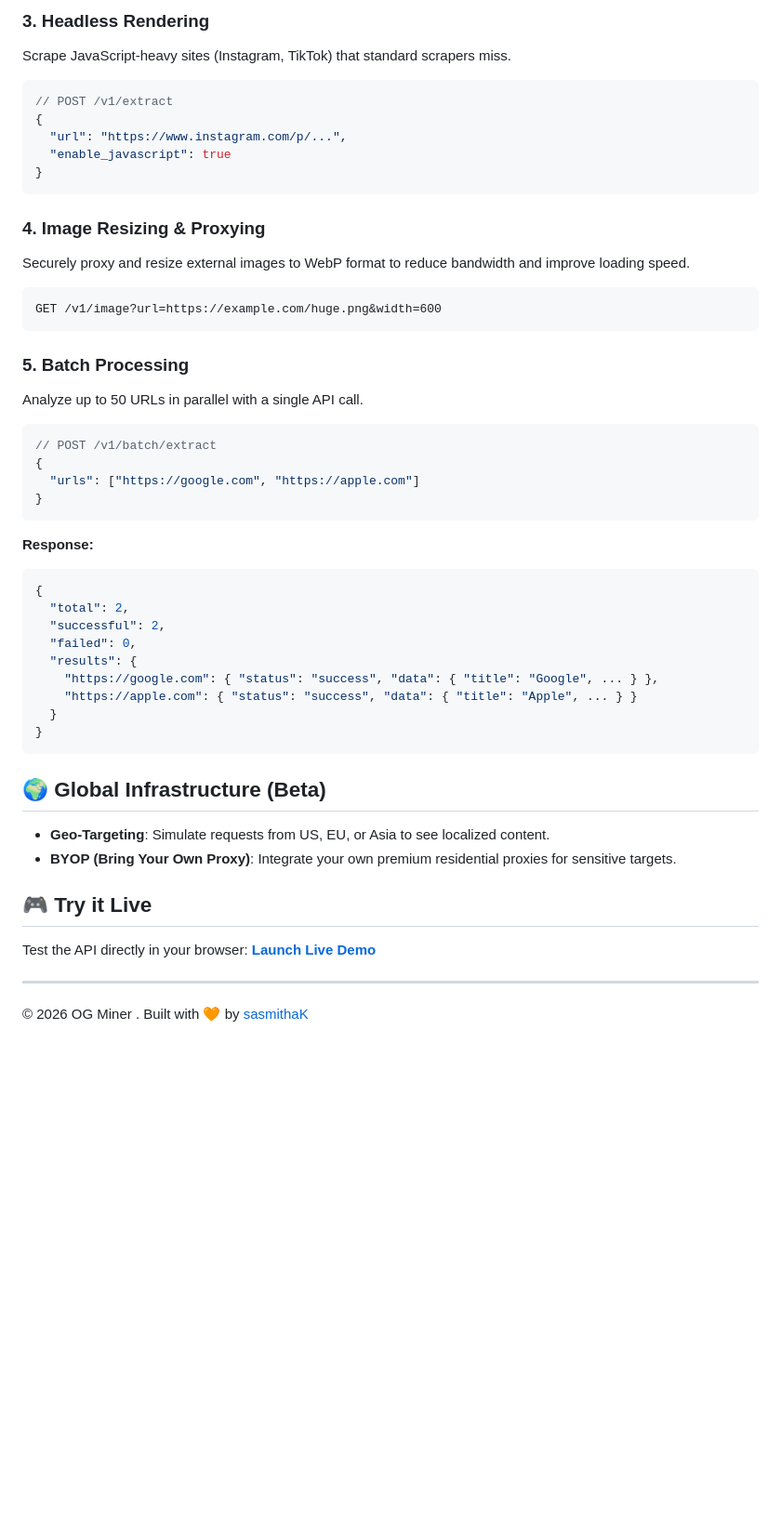
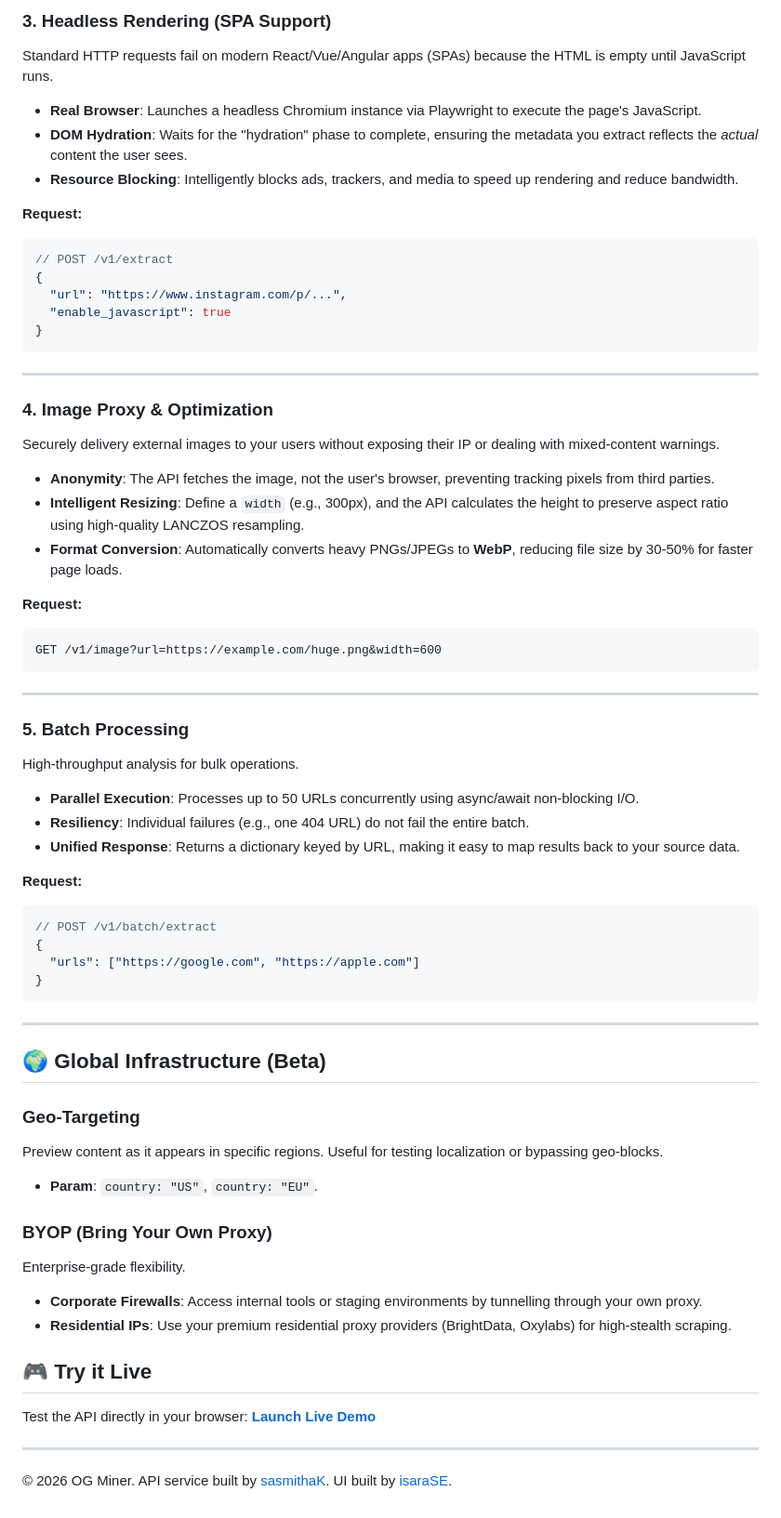
Before and after one commit to sasmithaK/og-miner-fe, a Markdown page: README.md, the part around one of its changes. Shown at 93% size. GitHub-like rendering; blank space fills up the shorter version.

````diff
--- a/README.md
+++ b/README.md
@@ -65,6 +54,12 @@ Capture pixel-perfect screenshots of any webpage. customize viewport, full-page
 
-### 3. Headless Rendering
-Scrape JavaScript-heavy sites (Instagram, TikTok) that standard scrapers miss.
+### 3. Headless Rendering (SPA Support)
+Standard HTTP requests fail on modern React/Vue/Angular apps (SPAs) because the HTML is empty until JavaScript runs.
+
+*   **Real Browser**: Launches a headless Chromium instance via Playwright to execute the page's JavaScript.
+*   **DOM Hydration**: Waits for the "hydration" phase to complete, ensuring the metadata you extract reflects the *actual* content the user sees.
+*   **Resource Blocking**: Intelligently blocks ads, trackers, and media to speed up rendering and reduce bandwidth.
+
+**Request:**
 ```json
 // POST /v1/extract
 {
@@ -73,15 +68,30 @@ Scrape JavaScript-heavy sites (Instagram, TikTok) that standard scrapers miss.
 }
 ```
 
-### 4. Image Resizing & Proxying
-Securely proxy and resize external images to WebP format to reduce bandwidth and improve loading speed.
+---
+
+### 4. Image Proxy & Optimization
+Securely delivery external images to your users without exposing their IP or dealing with mixed-content warnings.
+
+*   **Anonymity**: The API fetches the image, not the user's browser, preventing tracking pixels from third parties.
+*   **Intelligent Resizing**: Define a `width` (e.g., 300px), and the API calculates the height to preserve aspect ratio using high-quality LANCZOS resampling.
+*   **Format Conversion**: Automatically converts heavy PNGs/JPEGs to **WebP**, reducing file size by 30-50% for faster page loads.
+
+**Request:**
 ```
 GET /v1/image?url=https://example.com/huge.png&width=600
 ```
 
+---
+
 ### 5. Batch Processing
-Analyze up to 50 URLs in parallel with a single API call.
+High-throughput analysis for bulk operations.
 
+*   **Parallel Execution**: Processes up to 50 URLs concurrently using async/await non-blocking I/O.
+*   **Resiliency**: Individual failures (e.g., one 404 URL) do not fail the entire batch.
+*   **Unified Response**: Returns a dictionary keyed by URL, making it easy to map results back to your source data.
+
+**Request:**
 ```json
 // POST /v1/batch/extract
 {
@@ -89,23 +99,18 @@ Analyze up to 50 URLs in parallel with a single API call.
 }
 ```
 
-**Response:**
-```json
-{
-  "total": 2,
-  "successful": 2,
-  "failed": 0,
-  "results": {
-    "https://google.com": { "status": "success", "data": { "title": "Google", ... } },
-    "https://apple.com": { "status": "success", "data": { "title": "Apple", ... } }
-  }
-}
-```
+---
 
 ## 🌍 Global Infrastructure (Beta)
 
--   **Geo-Targeting**: Simulate requests from US, EU, or Asia to see localized content.
--   **BYOP (Bring Your Own Proxy)**: Integrate your own premium residential proxies for sensitive targets.
+### Geo-Targeting
+Preview content as it appears in specific regions. Useful for testing localization or bypassing geo-blocks.
+*   **Param**: `country: "US"`, `country: "EU"`.
+
+### BYOP (Bring Your Own Proxy)
+Enterprise-grade flexibility.
+*   **Corporate Firewalls**: Access internal tools or staging environments by tunnelling through your own proxy.
+*   **Residential IPs**: Use your premium residential proxy providers (BrightData, Oxylabs) for high-stealth scraping.
 
 ## 🎮 Try it Live
 
@@ -114,4 +119,4 @@ Test the API directly in your browser:
 
 ---
 
-&copy; 2026 OG Miner . Built with 🧡 by [sasmithaK](https://github.com/sasmithaK)
+&copy; 2026 OG Miner. API service built by [sasmithaK](https://github.com/sasmithaK). UI built by [isaraSE](https://github.com/isaraSE).
````
Also changed, not shown: other parts of README.md (+22 -33 lines).
